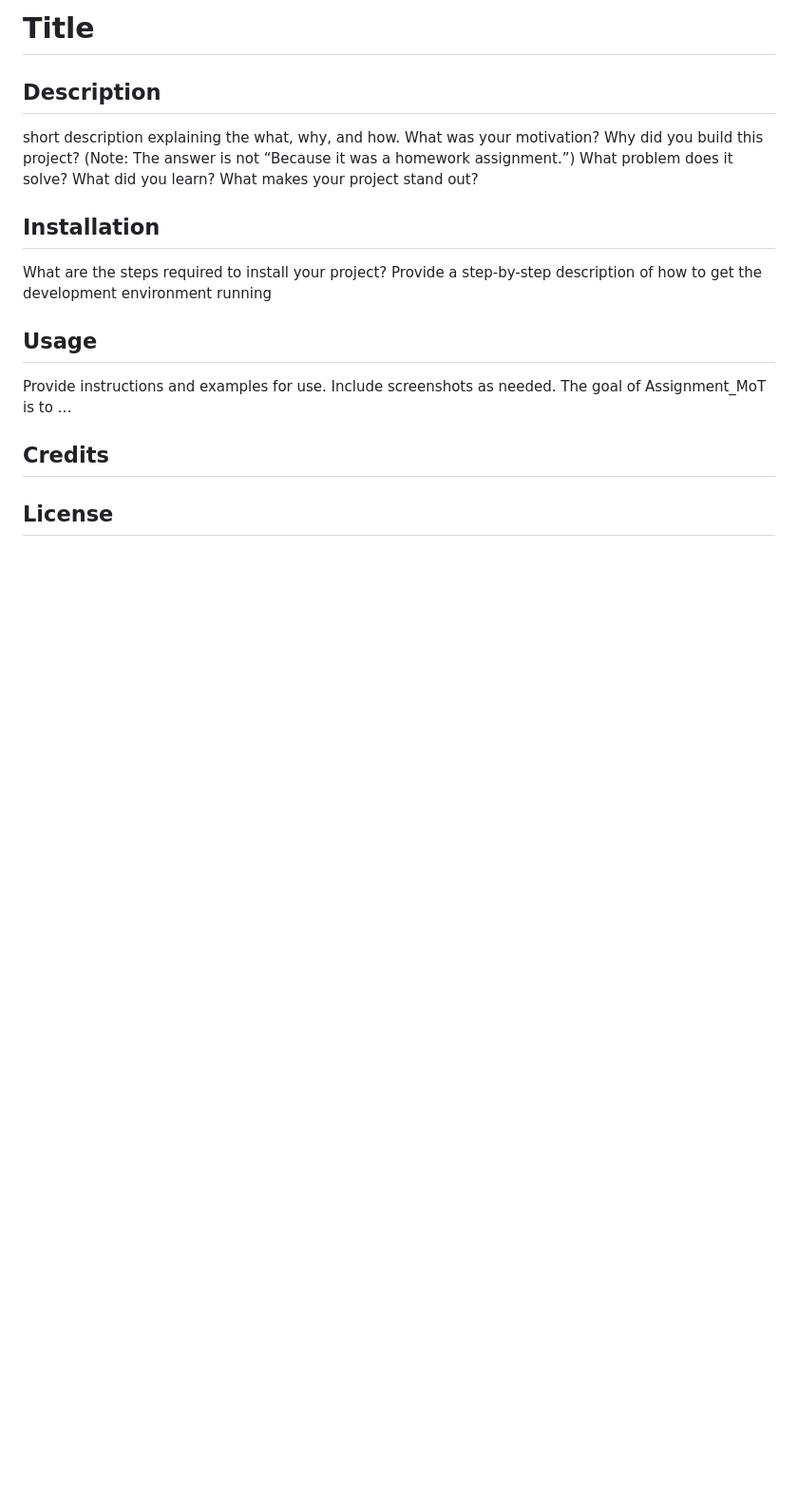
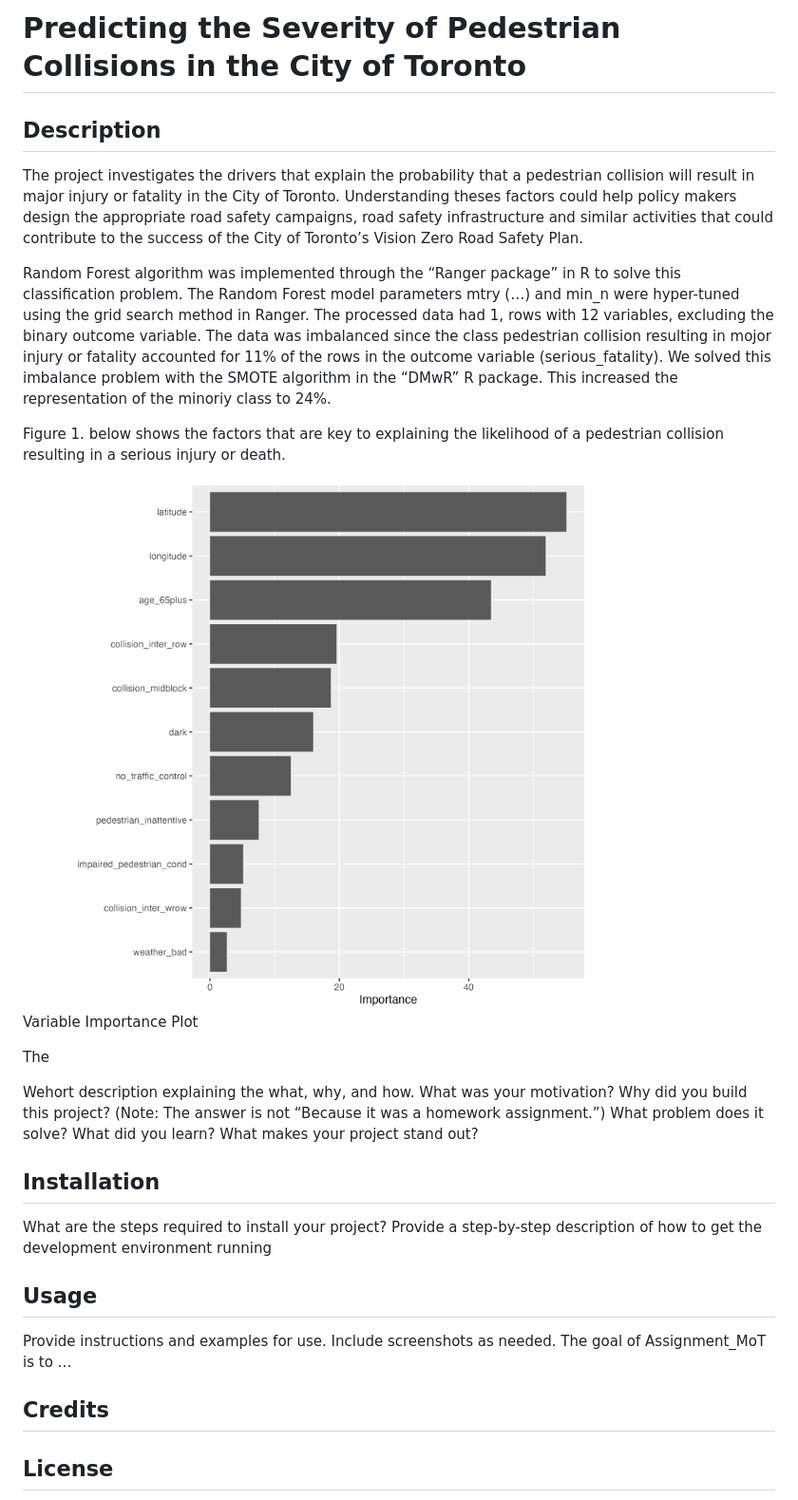
Before and after one commit to asareerickojo/Assignment_MoT, a Markdown page: ReadMe.md, the part around the change. Shown: that part at 95% size. Rendered like a GitHub page; pictures changed too: results/plots/variable_importance.png; blank space fills up the shorter version.

Commit message:
updated github readme

```diff
--- a/ReadMe.md
+++ b/ReadMe.md
@@ -1,11 +1,44 @@
 
 <!-- README.md is generated from README.Rmd. Please edit that file -->
 
-# Title
+# Predicting the Severity of Pedestrian Collisions in the City of Toronto
 
 ## Description
 
-short description explaining the what, why, and how. What was your
+The project investigates the drivers that explain the probability that a
+pedestrian collision will result in major injury or fatality in the City
+of Toronto. Understanding theses factors could help policy makers design
+the appropriate road safety campaigns, road safety infrastructure and
+similar activities that could contribute to the success of the City of
+Toronto’s Vision Zero Road Safety Plan.
+
+Random Forest algorithm was implemented through the “Ranger package” in
+R to solve this classification problem. The Random Forest model
+parameters mtry (…) and min_n were hyper-tuned using the grid search
+method in Ranger. The processed data had 1, rows with 12 variables,
+excluding the binary outcome variable. The data was imbalanced since the
+class pedestrian collision resulting in mojor injury or fatality
+accounted for 11% of the rows in the outcome variable
+(serious_fatality). We solved this imbalance problem with the SMOTE
+algorithm in the “DMwR” R package. This increased the representation of
+the minoriy class to 24%.
+
+Figure 1. below shows the factors that are key to explaining the
+likelihood of a pedestrian collision resulting in a serious injury or
+death.
+
+<div class="figure">
+
+<img src="results/plots/variable_importance.png" alt="Variable Importance Plot" width="80%" height="50%" />
+<p class="caption">
+Variable Importance Plot
+</p>
+
+</div>
+
+The
+
+Wehort description explaining the what, why, and how. What was your
 motivation? Why did you build this project? (Note: The answer is not
 “Because it was a homework assignment.”) What problem does it solve?
 What did you learn? What makes your project stand out?
```
Also changed, not shown: results/plots/roc_curve.png, 7 other files.
